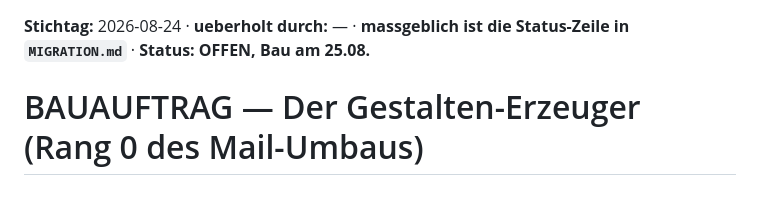
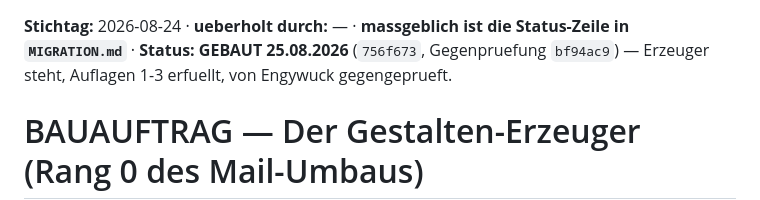
Before and after one commit to falkogorski/claude-telegram-bot, a Markdown page: docs/bauauftrag-gestalten-erzeuger.md, the part around the change. Drawn GitHub-style.

Commit message:
Rang 0 (2): Karteileiche im Statuskopf des Gestalten-Auftrags
Der Kopf stand auf [offen, Bau am 25.08.]; der Bau ist am 25.08. erfolgt
(756f673) und von Engywuck gegengeprueft (bf94ac9). Eine Zeile, aber genau
die Sorte Falschaussage, die dieses Projekt schon mehrfach in der eigenen
Ablage gefunden hat.

Regressionslauf 53/54 (die vier Anfuehrungsstellen, Rang 5).

Co-Authored-By: Claude Opus 5 <noreply@anthropic.com>

```diff
--- a/docs/bauauftrag-gestalten-erzeuger.md
+++ b/docs/bauauftrag-gestalten-erzeuger.md
@@ -1,6 +1,6 @@
 <!-- ROLLE: bauauftrag-gestalten-erzeuger -->
 **Stichtag:** 2026-08-24 · **ueberholt durch:** — · **massgeblich ist die
-Status-Zeile in `MIGRATION.md`** · **Status: OFFEN, Bau am 25.08.**
+Status-Zeile in `MIGRATION.md`** · **Status: GEBAUT 25.08.2026** (`756f673`, Gegenpruefung `bf94ac9`) — Erzeuger steht, Auflagen 1-3 erfuellt, von Engywuck gegengeprueft.
 
 # BAUAUFTRAG — Der Gestalten-Erzeuger (Rang 0 des Mail-Umbaus)
 
```
